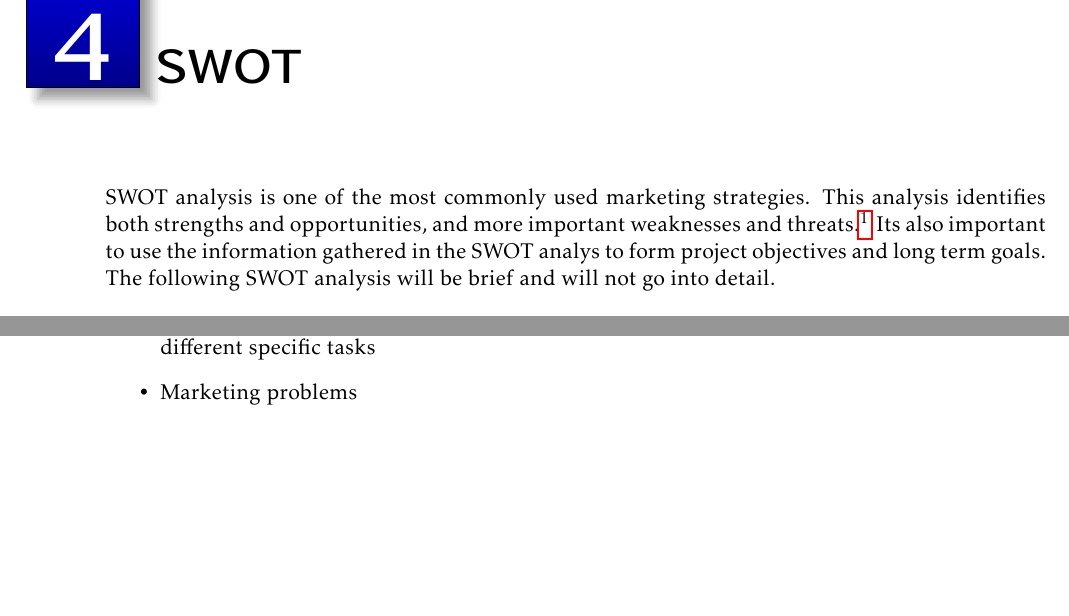
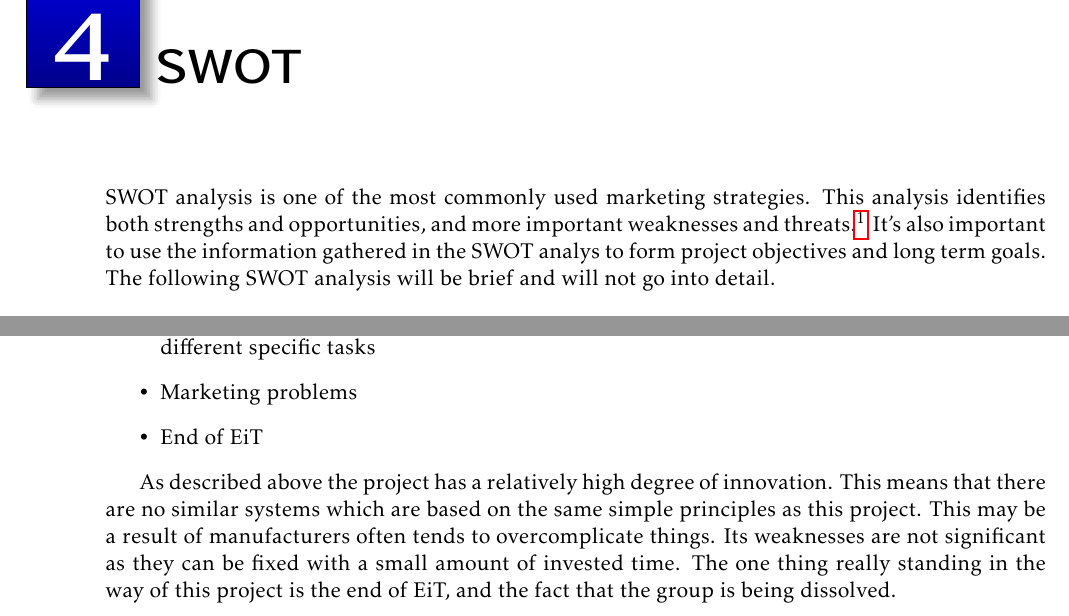
Before and after one commit to tverrkraftig/technical-report, a LaTeX thesis (report.tex, which reads swot/swot.tex): two parts of pages 7 and 8 of 18, joined at a grey line, cut so that both start at the same text, the shorter picture padded with empty space. Compiled offline with pdfLaTeX.

Commit message:
More swot-stuff

```diff
--- a/swot/swot.tex
+++ b/swot/swot.tex
@@ -1,7 +1,7 @@
 \chapter{SWOT}
 SWOT analysis is one of the most commonly used marketing strategies.
 This analysis identifies both strengths and opportunities, and more important weaknesses and threats.\footnote{\url{http://www.businessnewsdaily.com/4245-swot-analysis.html}}
-Its also important to use the information gathered in the SWOT analys to form project objectives and long term goals.
+It's also important to use the information gathered in the SWOT analys to form project objectives and long term goals.
 The following SWOT analysis will be brief and will not go into detail.
 \vspace{\secspace}
 
@@ -36,4 +36,11 @@ The following SWOT analysis will be brief and will not go into detail.
 \begin{itemize}
 	 \item Existing technologies doesnt allow easy expansion, but there are many good soluitions for different specific tasks
 	 \item Marketing problems
+     \item End of EiT
 \end{itemize}
+
+As described above the project has a relatively high degree of innovation.
+This means that there are no similar systems which are based on the same simple principles as this project.
+This may be a result of manufacturers often tends to overcomplicate things.
+Its weaknesses are not significant as they can be fixed with a small amount of invested time.
+The one thing really standing in the way of this project is the end of EiT, and the fact that the group is being dissolved.
```
Also changed, not shown: report.tex (+0 -1 lines), report.pdf.
